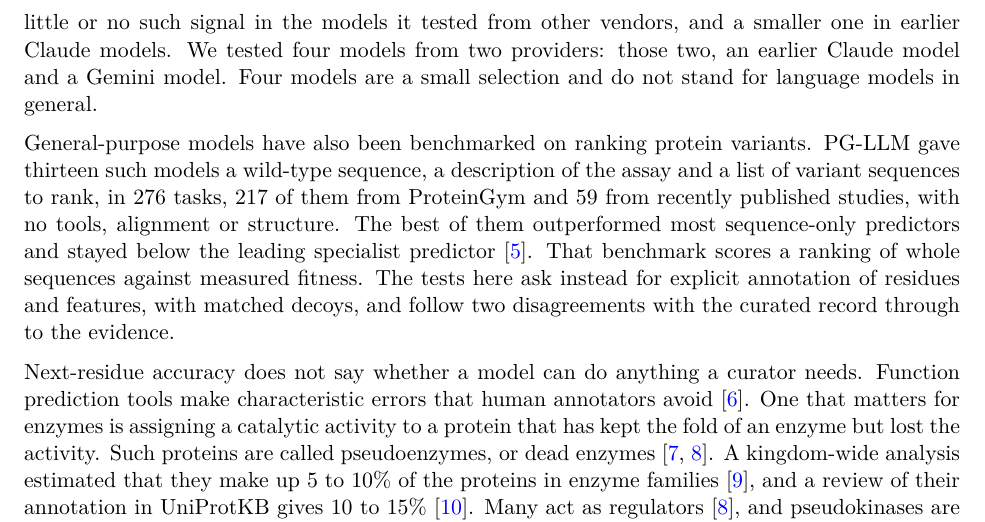
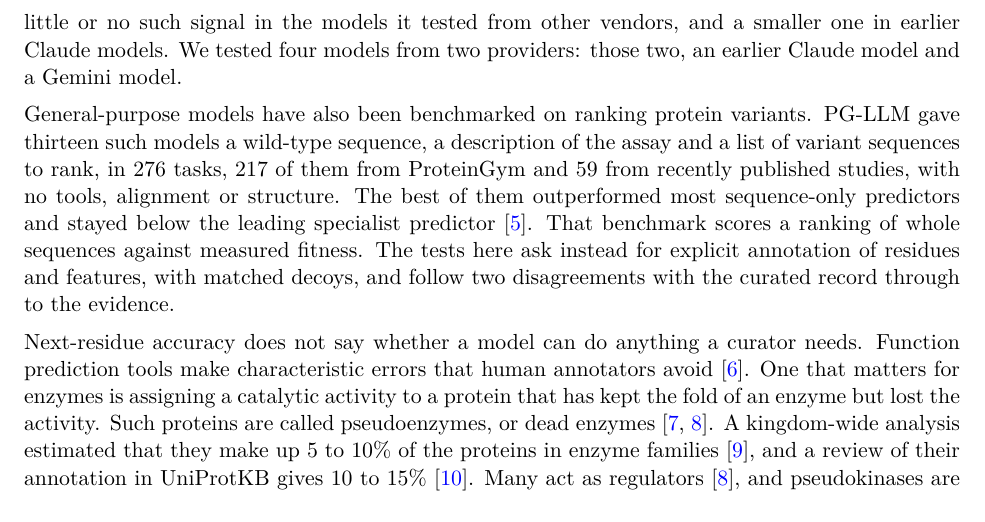
Before and after one commit to ai4curation/fable-sequence-to-function, a LaTeX paper (manuscript.tex): part of page 2 of 20, cut so that both start at the same text. Compiled offline with pdfLaTeX.

Commit message:
Introduction: drop the sentence saying four models do not stand for language models in general
Co-Authored-By: Claude Opus 5.5 <noreply@anthropic.com>

```diff
--- a/manuscript.tex
+++ b/manuscript.tex
@@ -56,8 +56,7 @@ knowledge. On proteins from little-studied domain-of-unknown-function families,
 Claude Opus~5.5 predicted the next amino acid much more often for real sequences than for shuffled ones,
 at a level comparable to dedicated protein language models. The same report found little or no such
 signal in the models it tested from other vendors, and a smaller one in earlier Claude models. We tested four models from two providers: those two, an earlier Claude
-model and a Gemini model. Four models are a small selection and do not stand for language models in
-general.
+model and a Gemini model.
 
 General-purpose models have also been benchmarked on ranking protein variants. PG-LLM gave thirteen such
 models a wild-type sequence, a description of the assay and a list of variant sequences to rank, in 276
```
Also changed, not shown: manuscript.pdf.
